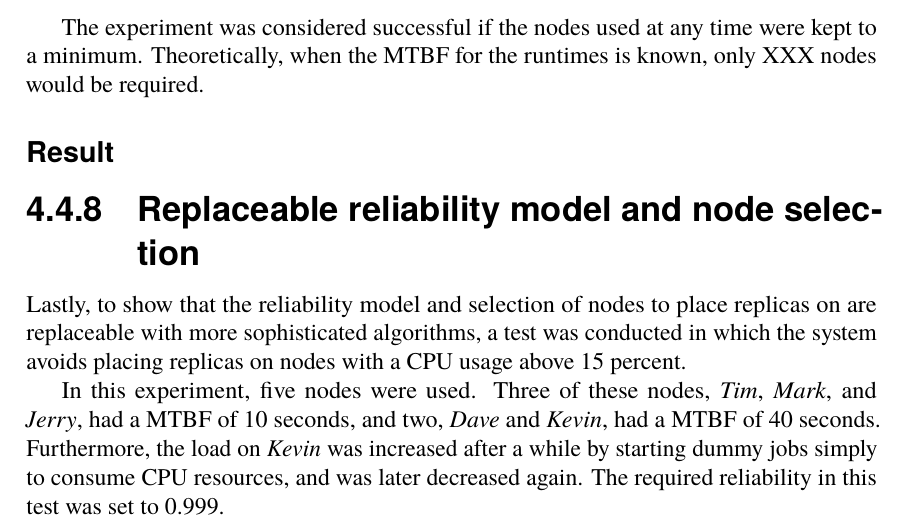
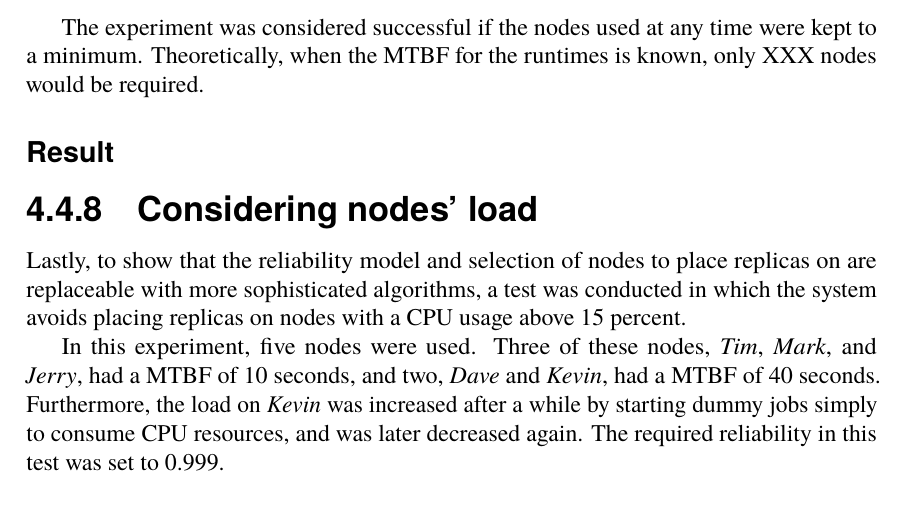
Before and after one commit to PStahl/master_thesis, a LaTeX thesis (report.tex): part of page 53 of 73, cut so that both start at the same text. Compiled offline with pdfLaTeX.

Commit message:
update evaluation title

```diff
--- a/report.tex
+++ b/report.tex
@@ -1315,7 +1315,7 @@ The experiment was considered successful if the nodes used at any time were kept
 \subsubsection*{Result}
 %TODO
 
-\subsection{Replaceable reliability model and node selection} \label{sec:eval_replaceable_model}
+\subsection{Considering nodes' load} \label{sec:eval_replaceable_model}
 Lastly, to show that the reliability model and selection of nodes to place replicas on are replaceable with more sophisticated algorithms, a test was conducted in which the system avoids placing replicas on nodes with a CPU usage above 15 percent.
 
 In this experiment, five nodes were used. Three of these nodes, \emph{Tim}, \emph{Mark}, and \emph{Jerry}, had a MTBF of 10 seconds, and two, \emph{Dave} and \emph{Kevin}, had a MTBF of 40 seconds. Furthermore, the load on \emph{Kevin} was increased after a while by starting dummy jobs simply to consume CPU resources, and was later decreased again. The required reliability in this test was set to 0.999.
```
